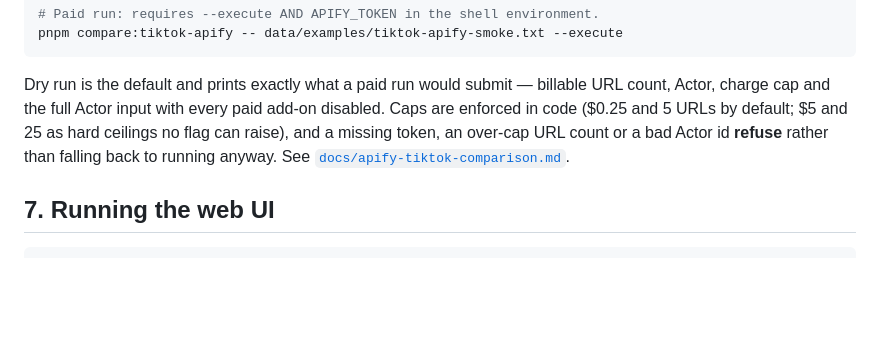
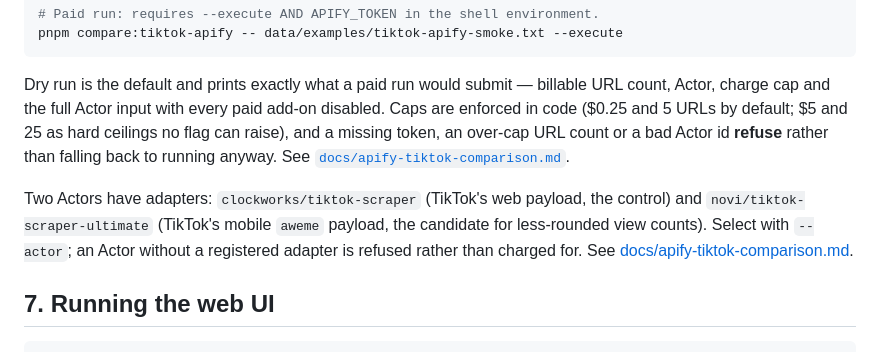
Before and after one commit to mjfelecio/metric-scraper, a Markdown page: README.md, the part around the change. Drawn GitHub-style; blank space fills up the shorter version.

````diff
--- a/README.md
+++ b/README.md
@@ -500,6 +500,12 @@ raise), and a missing token, an over-cap URL count or a bad Actor id **refuse**
 than falling back to running anyway. See
 [`docs/apify-tiktok-comparison.md`](docs/apify-tiktok-comparison.md).
 
+Two Actors have adapters: `clockworks/tiktok-scraper` (TikTok's web payload, the
+control) and `novi/tiktok-scraper-ultimate` (TikTok's mobile `aweme` payload, the
+candidate for less-rounded view counts). Select with `--actor`; an Actor without a
+registered adapter is refused rather than charged for. See
+[docs/apify-tiktok-comparison.md](docs/apify-tiktok-comparison.md).
+
 ## 7. Running the web UI
 
 ```bash
````
Also changed, not shown: docs/apify-tiktok-comparison.md (+78 -9 lines).
